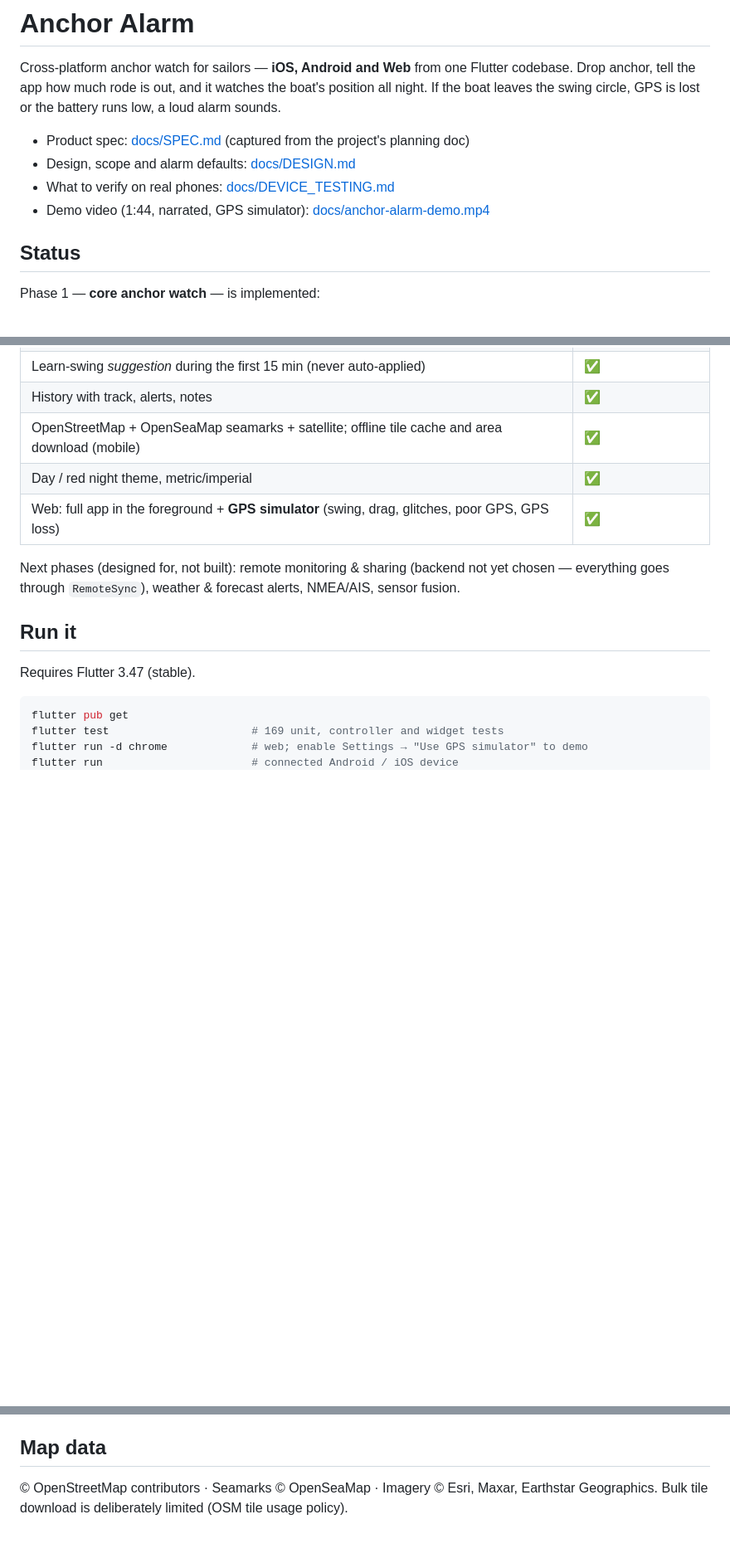
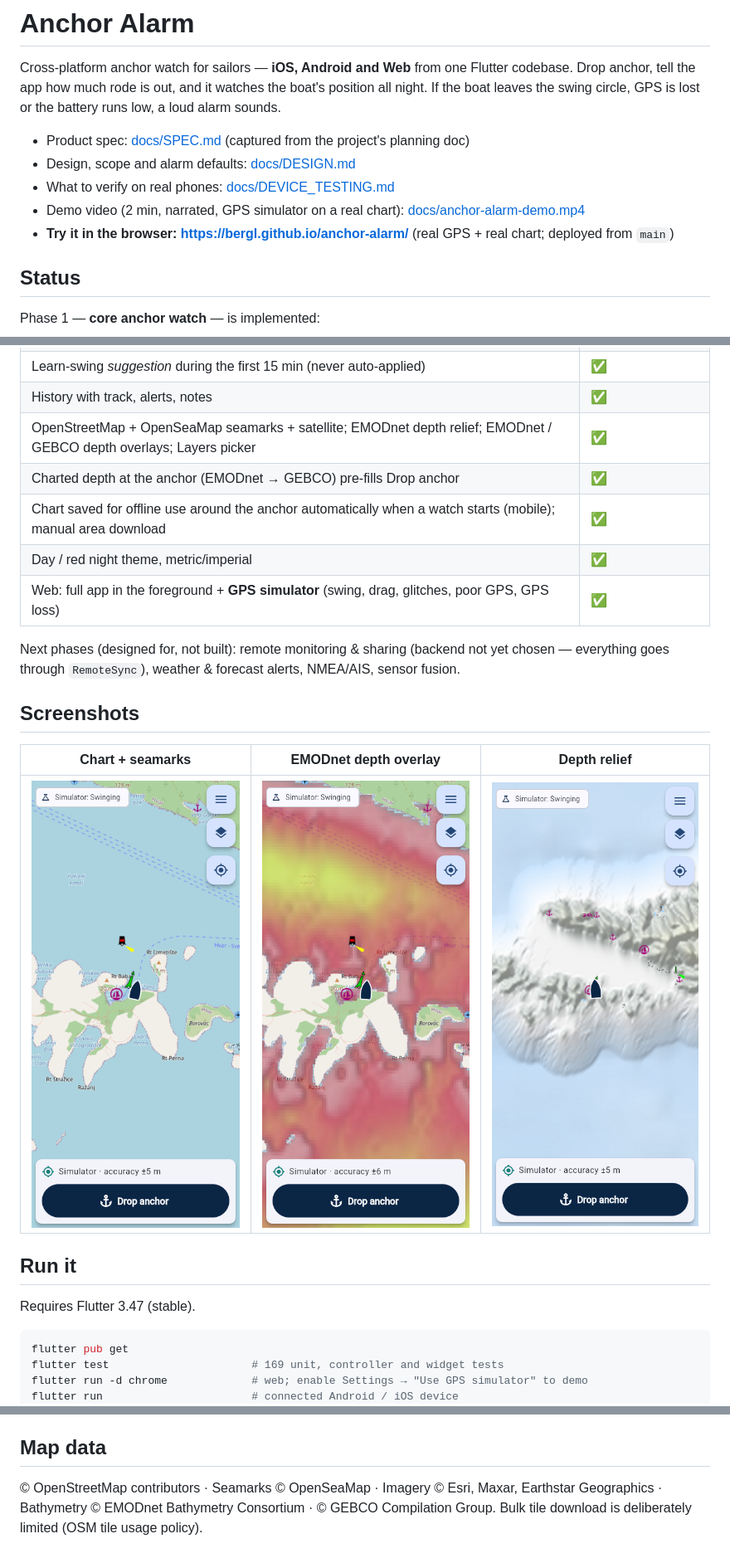
Before and after one commit to bergl/anchor-alarm, a Markdown page: README.md, 3 parts joined by grey strips. Shown at 83% size. GitHub-like rendering; pictures changed too: docs/screenshots/map-bathymetry.png (added), docs/screenshots/map-chart.png (added), docs/screenshots/map-depth-overlay.png (added); blank space fills up the shorter version.

```diff
--- a/README.md
+++ b/README.md
@@ -8,7 +8,8 @@ runs low, a loud alarm sounds.
 - Product spec: [docs/SPEC.md](docs/SPEC.md) (captured from the project's planning doc)
 - Design, scope and alarm defaults: [docs/DESIGN.md](docs/DESIGN.md)
 - What to verify on real phones: [docs/DEVICE_TESTING.md](docs/DEVICE_TESTING.md)
-- Demo video (1:44, narrated, GPS simulator): [docs/anchor-alarm-demo.mp4](docs/anchor-alarm-demo.mp4)
+- Demo video (2 min, narrated, GPS simulator on a real chart): [docs/anchor-alarm-demo.mp4](docs/anchor-alarm-demo.mp4)
+- **Try it in the browser: https://bergl.github.io/anchor-alarm/** (real GPS + real chart; deployed from `main`)
 
 ## Status
 
@@ -26,13 +27,21 @@ Phase 1 — **core anchor watch** — is implemented:
 | Profiles: Lunch stop / Overnight / Storm watch + custom | ✅ |
 | Learn-swing *suggestion* during the first 15 min (never auto-applied) | ✅ |
 | History with track, alerts, notes | ✅ |
-| OpenStreetMap + OpenSeaMap seamarks + satellite; offline tile cache and area download (mobile) | ✅ |
+| OpenStreetMap + OpenSeaMap seamarks + satellite; EMODnet depth relief; EMODnet / GEBCO depth overlays; Layers picker | ✅ |
+| Charted depth at the anchor (EMODnet → GEBCO) pre-fills Drop anchor | ✅ |
+| Chart saved for offline use around the anchor automatically when a watch starts (mobile); manual area download | ✅ |
 | Day / red night theme, metric/imperial | ✅ |
 | Web: full app in the foreground + **GPS simulator** (swing, drag, glitches, poor GPS, GPS loss) | ✅ |
 
 Next phases (designed for, not built): remote monitoring & sharing (backend not yet
 chosen — everything goes through `RemoteSync`), weather & forecast alerts, NMEA/AIS,
 sensor fusion.
+
+## Screenshots
+
+| Chart + seamarks | EMODnet depth overlay | Depth relief |
+|---|---|---|
+| ![chart](docs/screenshots/map-chart.png) | ![depth overlay](docs/screenshots/map-depth-overlay.png) | ![bathymetry](docs/screenshots/map-bathymetry.png) |
 
 ## Run it
 
@@ -69,4 +78,4 @@ unsigned iOS build.
 ## Map data
 
 © OpenStreetMap contributors · Seamarks © OpenSeaMap · Imagery © Esri, Maxar, Earthstar
-Geographics. Bulk tile download is deliberately limited (OSM tile usage policy).
+Geographics · Bathymetry © EMODnet Bathymetry Consortium · © GEBCO Compilation Group. Bulk tile download is deliberately limited (OSM tile usage policy).
```
Also changed, not shown: docs/DESIGN.md (+57 -3 lines), 4 other files.
